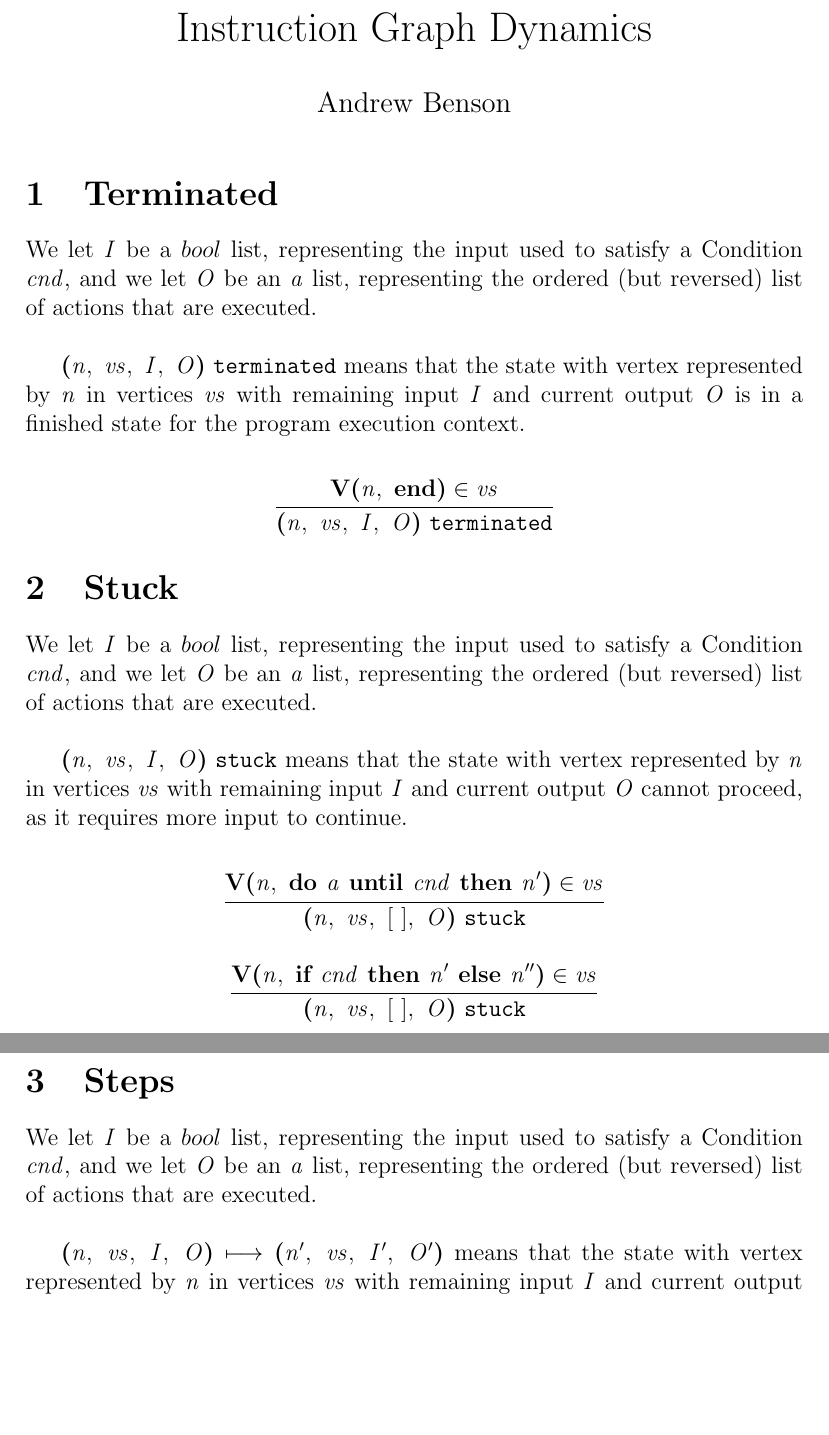
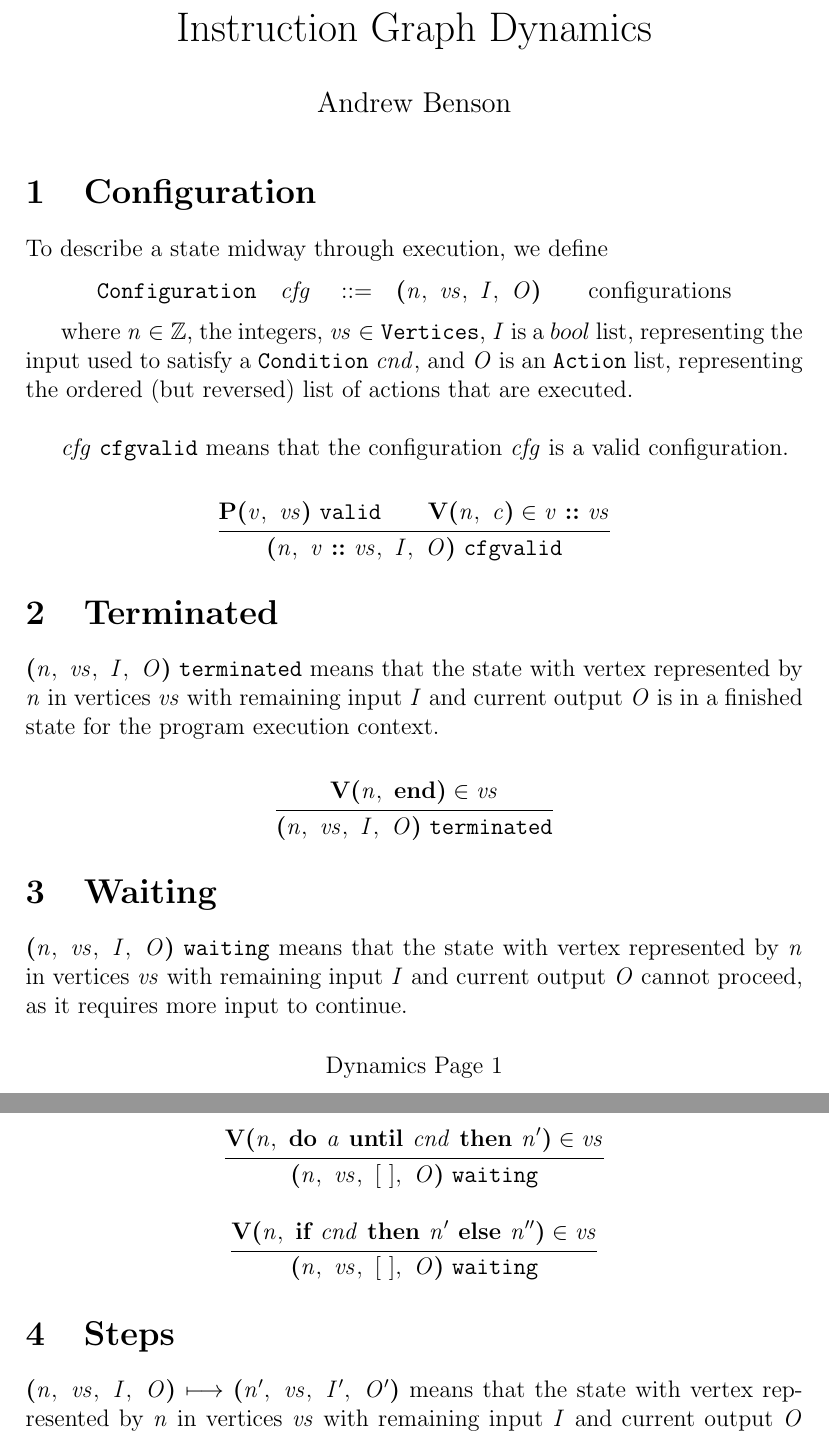
Before and after one commit to heanylab/instructiongraphs, a LaTeX document (dynamics.tex): two parts of pages 1 and 2 of 2, joined at a grey line, cut so that both start at the same text, the shorter picture padded with empty space. Compiled offline with pdfLaTeX.

Commit message:
define a dynamics configuration, customize footer page numbers

```diff
--- a/dynamics.tex
+++ b/dynamics.tex
@@ -27,15 +38,42 @@
 \newcommand{\cfg}[4]{\syn{(}#1,\ #2,\ #3,\ #4\syn{)}}
 
 % Frequently used judgments
+\newcommand{\valid}[1]{#1\ \mathtt{valid}}
 \newcommand{\terminated}[1]{#1\ \mathtt{terminated}}
-\newcommand{\stuck}[1]{#1\ \mathtt{stuck}}
+\newcommand{\waiting}[1]{#1\ \mathtt{waiting}}
 \newcommand{\steps}[2]{#1 \longmapsto #2}
+\newcommand{\cfgvalid}[1]{#1\ \mathtt{cfgvalid}}
+
+\thispagestyle{simple}
+\section{Configuration}
+
+To describe a state midway through execution, we define
+\begin{alignat*}{4}
+  \sort{Configuration}\quad
+    &\nterm{cfg}\quad & &::=\quad &
+      &\cfg{\nterm{n}}{\nterm{vs}}{\nterm{I}}{\nterm{O}}\qquad &
+        &\text{configurations}
+\end{alignat*}
+
+where $\nterm{n} \in \mathbb{Z}$, the integers, $\nterm{vs} \in
+\sort{Vertices}$, $\nterm{I}$ is a $bool$ list, representing the input used to
+satisfy a $\sort{Condition}$ $\nterm{cnd}$, and $\nterm{O}$ is an
+$\sort{Action}$ list, representing the ordered (but reversed) list of actions
+that are executed.\\
+
+$\cfgvalid{\nterm{cfg}}$ means that the configuration $\nterm{cfg}$ is a valid
+configuration.
+
+\begin{mathpar}
+  \inferrule{
+    \valid{\prog{\nterm{v}}{\nterm{vs}}}\\
+    \ver{\nterm{n}}{\nterm{c}} \in \nterm{\cons{\nterm{v}}{\nterm{vs}}}\\
+  }{
+    \cfgvalid{\cfg{\nterm{n}}{\cons{\nterm{v}}{\nterm{vs}}}{\nterm{I}}{\nterm{O}}}
+  }
+\end{mathpar}
 
 \section{Terminated}
-
-We let $\nterm{I}$ be a $bool$ list, representing the input used to satisfy a
-Condition $\nterm{cnd}$, and we let $\nterm{O}$ be an $\nterm{a}$ list,
-representing the ordered (but reversed) list of actions that are executed.\\
 
 $\terminated{\cfg{\nterm{n}}{\nterm{vs}}{\nterm{I}}{\nterm{O}}}$ means that the
 state with vertex represented by $\nterm{n}$ in vertices $\nterm{vs}$ with
@@ -50,13 +88,9 @@ state for the program execution context.
   }
 \end{mathpar}
 
-\section{Stuck}
+\section{Waiting}
 
-We let $\nterm{I}$ be a $bool$ list, representing the input used to satisfy a
-Condition $\nterm{cnd}$, and we let $\nterm{O}$ be an $\nterm{a}$ list,
-representing the ordered (but reversed) list of actions that are executed.\\
-
-$\stuck{\cfg{\nterm{n}}{\nterm{vs}}{\nterm{I}}{\nterm{O}}}$ means that the
+$\waiting{\cfg{\nterm{n}}{\nterm{vs}}{\nterm{I}}{\nterm{O}}}$ means that the
 state with vertex represented by $\nterm{n}$ in vertices $\nterm{vs}$ with
 remaining input $\nterm{I}$ and current output $\nterm{O}$ cannot proceed, as it
 requires more input to continue.
@@ -65,21 +99,17 @@ requires more input to continue.
   \inferrule{
     \ver{\nterm{n}}{\dountil{\nterm{a}}{\nterm{cnd}}{\nterm{n'}}} \in \nterm{vs}
   }{
-    \stuck{\cfg{\nterm{n}}{\nterm{vs}}{\nterm{[\ ]}}{\nterm{O}}}
+    \waiting{\cfg{\nterm{n}}{\nterm{vs}}{\nterm{[\ ]}}{\nterm{O}}}
   }
 
   \inferrule{
     \ver{\nterm{n}}{\ifelse{\nterm{cnd}}{\nterm{n'}}{\nterm{n''}}} \in \nterm{vs}
   }{
-    \stuck{\cfg{\nterm{n}}{\nterm{vs}}{\nterm{[\ ]}}{\nterm{O}}}
+    \waiting{\cfg{\nterm{n}}{\nterm{vs}}{\nterm{[\ ]}}{\nterm{O}}}
   }
 \end{mathpar}
 
 \section{Steps}
-
-We let $\nterm{I}$ be a $bool$ list, representing the input used to satisfy a
-Condition $\nterm{cnd}$, and we let $\nterm{O}$ be an $\nterm{a}$ list,
-representing the ordered (but reversed) list of actions that are executed.\\
 
 $\steps{
   \cfg{\nterm{n}}{\nterm{vs}}{\nterm{I}}{\nterm{O}}
```
Also changed, not shown: grammar.tex (+11 -0 lines), statics.tex (+11 -0 lines), dynamics.pdf, grammar.pdf, statics.pdf, dynamics.tex (11 more changed lines).
